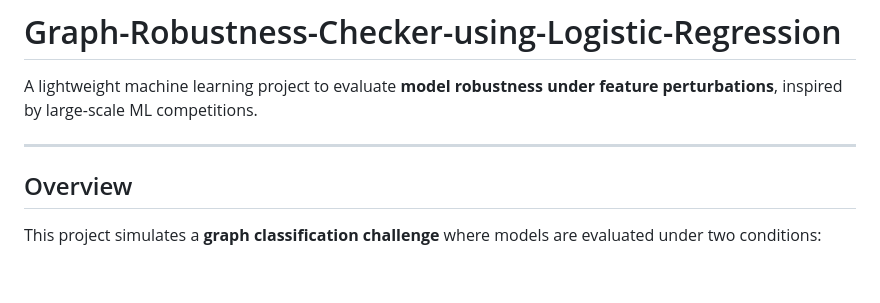
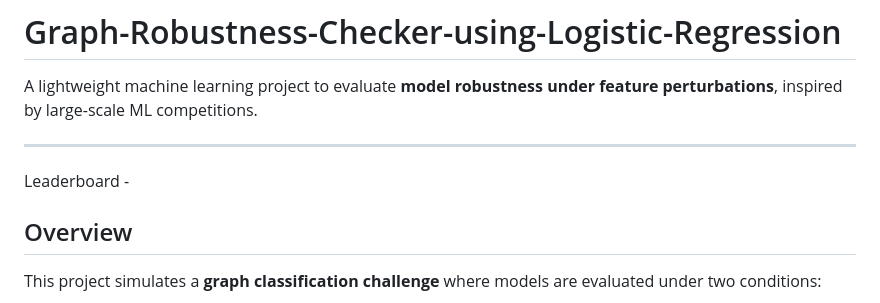
Before and after one commit to VforViolet10/Graph-Robustness-Checker-using-Logistic-Regression, a Markdown page: README.md, the part around the change. GitHub-like rendering; blank space fills up the shorter version.

```diff
--- a/README.md
+++ b/README.md
@@ -3,6 +3,7 @@
 A lightweight machine learning project to evaluate **model robustness under feature perturbations**, inspired by large-scale ML competitions.
 
 ---
+Leaderboard -
 
 ## Overview
 
```
